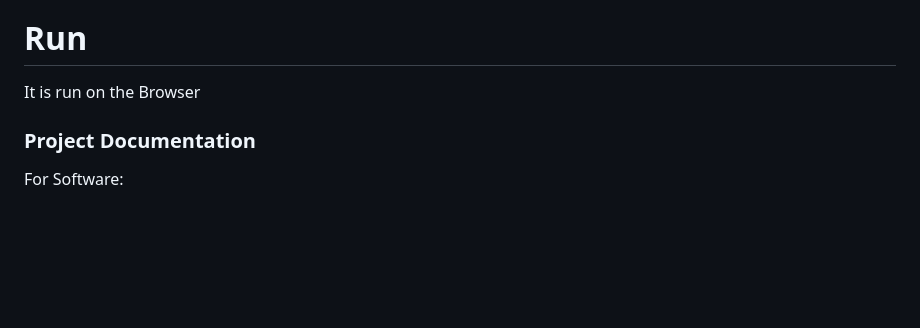
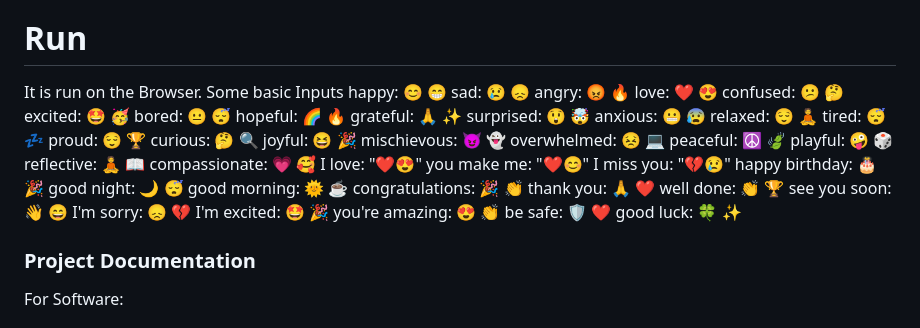
Before and after one commit to Celestials327/mojifierr, a Markdown page: README.md, the part around the change. GitHub-like rendering; blank space fills up the shorter version.

```diff
--- a/README.md
+++ b/README.md
@@ -48,8 +48,45 @@ For Hardware:
 ### Implementation
 For Software:
 # Run
-It is run on the Browser
-
+It is run on the Browser.
+Some basic Inputs
+happy: 😊 😁
+sad: 😢 😞
+angry: 😡 🔥
+love: ❤️ 😍
+confused: 😕 🤔
+excited: 🤩 🥳
+bored: 😐 😴
+hopeful: 🌈 🔥
+grateful: 🙏 ✨
+surprised: 😲 🤯
+anxious: 😬 😰
+relaxed: 😌 🧘
+tired: 😴 💤
+proud: 😌 🏆
+curious: 🤔 🔍
+joyful: 😆 🎉
+mischievous: 😈 👻
+overwhelmed: 😣 💻
+peaceful: ☮️ 🍃
+playful: 🤪 🎲
+reflective: 🧘 📖
+compassionate: 💗 🥰
+I love: "❤️😍"
+you make me: "❤️😊"
+I miss you: "💔😢"
+happy birthday: 🎂 🎉
+good night: 🌙 😴
+good morning: 🌞 ☕
+congratulations: 🎉 👏
+thank you: 🙏 ❤️
+well done: 👏 🏆
+see you soon: 👋 😄
+I'm sorry: 😞 💔
+I'm excited: 🤩 🎉
+you're amazing: 😍 👏
+be safe: 🛡️ ❤️
+good luck: 🍀 ✨
 
 ### Project Documentation
 For Software:
```
